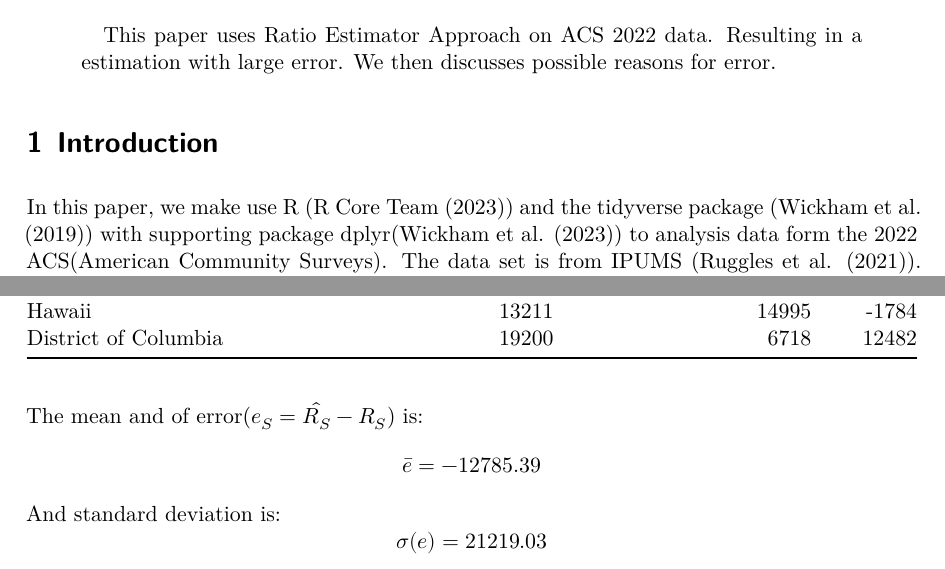
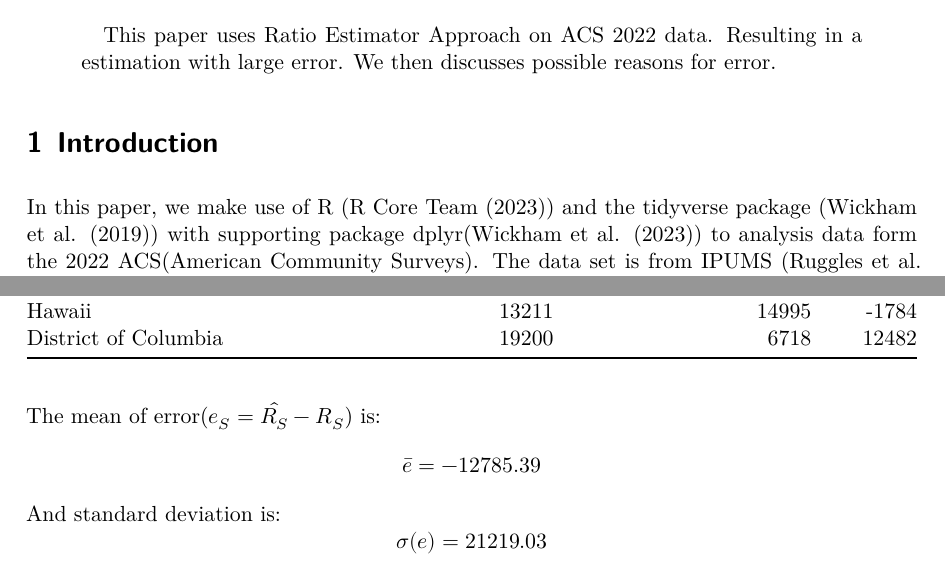
Before and after one commit to UTDQi/2022ACS_Analysis, a Quarto document (paper/paper.qmd): two parts of pages 1 and 4 of 6, joined at a grey line, cut so that both start at the same text. The pictures show the output file paper/paper.pdf that the author committed with the source.

Commit message:
Fixed 2 typos

```diff
--- a/paper/paper.qmd
+++ b/paper/paper.qmd
@@ -27,7 +27,7 @@ analysis_data = read_csv(here::here("data/analysis/result.csv"))
 
 # Introduction
 
-In this paper, we make use R (@citeR) and the tidyverse package (@tidyverse) with supporting package dplyr(@dplyr) to analysis data form the 2022 ACS(American Community Surveys). The data set is from IPUMS (@ipumsusa). The table in our study are generated by knitr (@knitr). We have used some information form the book Telling Stories With Data(@tellingstories) on IPUMS and Ratio Estimator Approach.
+In this paper, we make use of R (@citeR) and the tidyverse package (@tidyverse) with supporting package dplyr(@dplyr) to analysis data form the 2022 ACS(American Community Surveys). The data set is from IPUMS (@ipumsusa). The table in our study are generated by knitr (@knitr). We have used some information form the book Telling Stories With Data(@tellingstories) on IPUMS and Ratio Estimator Approach.
 
 The remainder of this paper is structured as follows: We talk about how the data is gained under [Data](#sec-data) section. And describe the method of data estimation we use in the [Method](#method) section. Then, we provide a table that compares our estimation with actual data in the [Results](#results) section. We then discusses reason of error in estimation [Discussion](#discussion) section.
 
@@ -96,7 +96,7 @@ kable(state_errors, col.names = c("State", "Estimated respondents" , "Actural re
 
 
 
-The mean and  of error($e_S = \hat{R_{S}} - R_{S}$) is:
+The mean of error($e_S = \hat{R_{S}} - R_{S}$) is:
 $$
 \bar{e} = -12785.39
 $$
```
Also changed, not shown: paper/paper.pdf.
